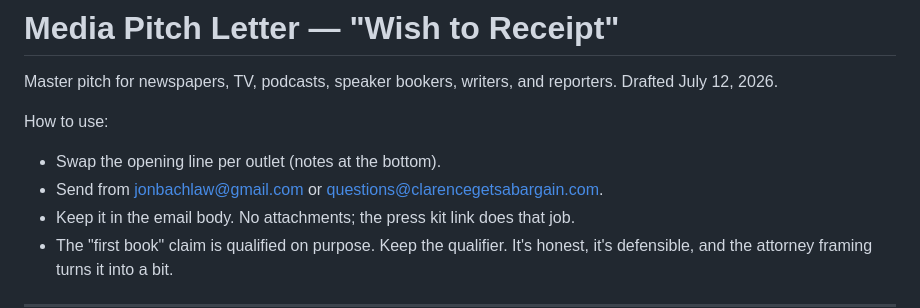
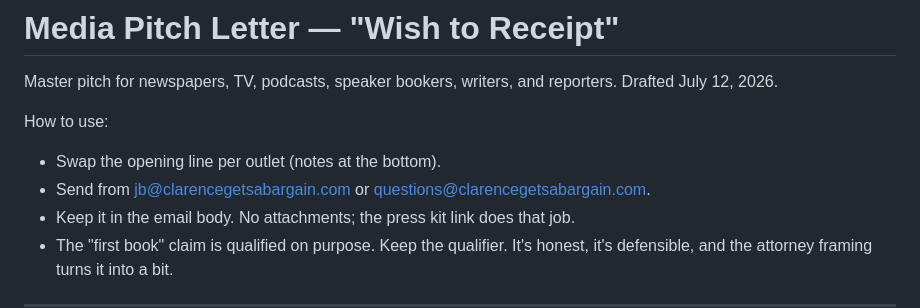
Before and after one commit to offmybach/Characterpose, a Markdown page: research/media-pitch-letter.md, the part around the change. Rendered like a GitHub page.

```diff
--- a/research/media-pitch-letter.md
+++ b/research/media-pitch-letter.md
@@ -5,7 +5,7 @@ reporters. Drafted July 12, 2026.
 
 How to use:
 - Swap the opening line per outlet (notes at the bottom).
-- Send from jonbachlaw@gmail.com or questions@clarencegetsabargain.com.
+- Send from jb@clarencegetsabargain.com or questions@clarencegetsabargain.com.
 - Keep it in the email body. No attachments; the press kit link does that job.
 - The "first book" claim is qualified on purpose. Keep the qualifier. It's
   honest, it's defensible, and the attorney framing turns it into a bit.
```
Also changed, not shown: outreach-playbook.md (+1 -1 lines).
